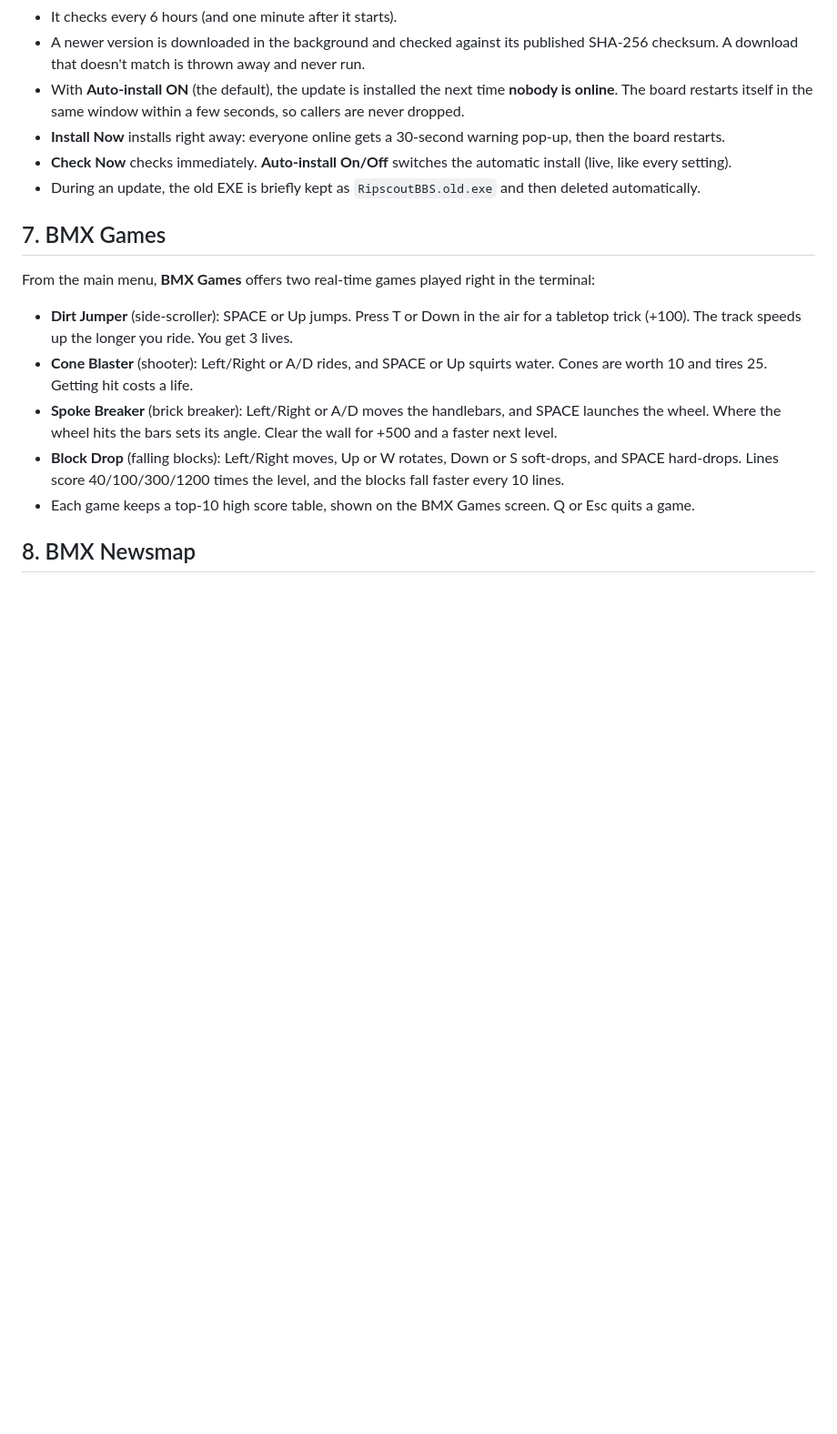
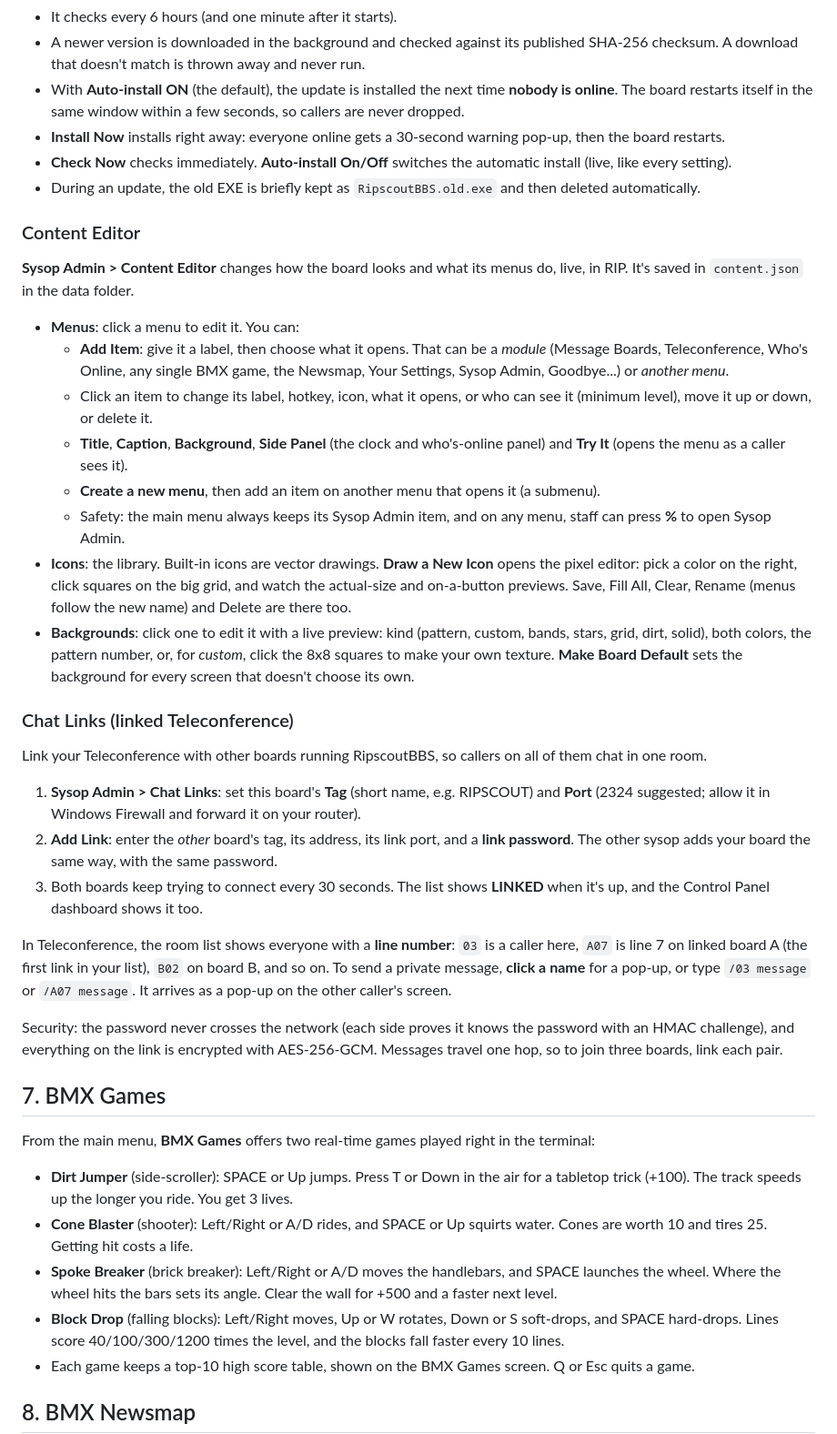
Before and after one commit to Dialsoft/ripscoutbbs-releases, a Markdown page: SYSOP-GUIDE.md, the part around the change. Shown at 91% size. Rendered like a GitHub page; blank space fills up the shorter version.

```diff
--- a/SYSOP-GUIDE.md
+++ b/SYSOP-GUIDE.md
@@ -140,6 +140,47 @@ RipscoutBBS keeps itself up to date from its download page on GitHub (`Dialsoft/
 - **Check Now** checks immediately. **Auto-install On/Off** switches the automatic install (live, like every setting).
 - During an update, the old EXE is briefly kept as `RipscoutBBS.old.exe` and then deleted automatically.
 
+### Content Editor
+**Sysop Admin > Content Editor** changes how the board looks and what its menus do, live, in RIP. It's saved
+in `content.json` in the data folder.
+
+- **Menus**: click a menu to edit it. You can:
+  - **Add Item**: give it a label, then choose what it opens. That can be a *module* (Message Boards,
+    Teleconference, Who's Online, any single BMX game, the Newsmap, Your Settings, Sysop Admin, Goodbye...) or
+    *another menu*.
+  - Click an item to change its label, hotkey, icon, what it opens, or who can see it (minimum level), move it
+    up or down, or delete it.
+  - **Title**, **Caption**, **Background**, **Side Panel** (the clock and who's-online panel) and **Try It**
+    (opens the menu as a caller sees it).
+  - **Create a new menu**, then add an item on another menu that opens it (a submenu).
+  - Safety: the main menu always keeps its Sysop Admin item, and on any menu, staff can press **%** to open
+    Sysop Admin.
+- **Icons**: the library. Built-in icons are vector drawings. **Draw a New Icon** opens the pixel editor:
+  pick a color on the right, click squares on the big grid, and watch the actual-size and on-a-button previews.
+  Save, Fill All, Clear, Rename (menus follow the new name) and Delete are there too.
+- **Backgrounds**: click one to edit it with a live preview: kind (pattern, custom, bands, stars, grid, dirt,
+  solid), both colors, the pattern number, or, for *custom*, click the 8x8 squares to make your own texture.
+  **Make Board Default** sets the background for every screen that doesn't choose its own.
+
+### Chat Links (linked Teleconference)
+Link your Teleconference with other boards running RipscoutBBS, so callers on all of them chat in one room.
+
+1. **Sysop Admin > Chat Links**: set this board's **Tag** (short name, e.g. RIPSCOUT) and **Port**
+   (2324 suggested; allow it in Windows Firewall and forward it on your router).
+2. **Add Link**: enter the *other* board's tag, its address, its link port, and a **link password**. The other
+   sysop adds your board the same way, with the same password.
+3. Both boards keep trying to connect every 30 seconds. The list shows **LINKED** when it's up, and the
+   Control Panel dashboard shows it too.
+
+In Teleconference, the room list shows everyone with a **line number**: `03` is a caller here, `A07` is line
+7 on linked board A (the first link in your list), `B02` on board B, and so on. To send a private message,
+**click a name** for a pop-up, or type `/03 message` or `/A07 message`. It arrives as a pop-up on the other
+caller's screen.
+
+Security: the password never crosses the network (each side proves it knows the password with an HMAC
+challenge), and everything on the link is encrypted with AES-256-GCM. Messages travel one hop, so to join
+three boards, link each pair.
+
 ## 7. BMX Games
 
 From the main menu, **BMX Games** offers two real-time games played right in the terminal:
```
Also changed, not shown: README.md (+5 -0 lines), download/RELEASE-NOTES.md (+10 -13 lines), screenshots/content-editor.png (added), screenshots/linked-chat.png (added), screenshots/linked-private.png (added), screenshots/main-menu.png, screenshots/pixel-editor.png (added), 3 other files.
